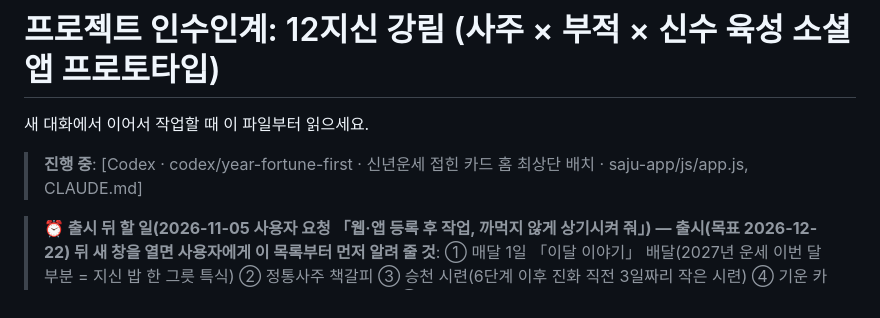
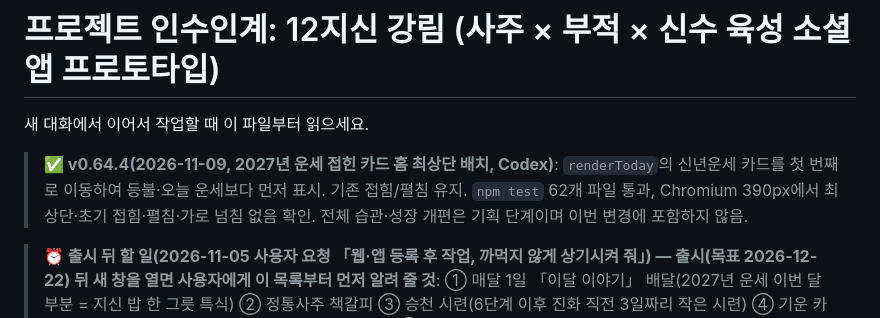
Before and after one commit to aceblackwings/-, a Markdown page: CLAUDE.md, the part around the change. Drawn GitHub-style.

Commit message:
docs: record v0.64.4 and clear work marker

```diff
--- a/CLAUDE.md
+++ b/CLAUDE.md
@@ -2,7 +2,7 @@
 
 새 대화에서 이어서 작업할 때 이 파일부터 읽으세요.
 
-> **진행 중**: [Codex · codex/year-fortune-first · 신년운세 접힌 카드 홈 최상단 배치 · saju-app/js/app.js, CLAUDE.md]
+> **✅ v0.64.4(2026-11-09, 2027년 운세 접힌 카드 홈 최상단 배치, Codex)**: `renderToday`의 신년운세 카드를 첫 번째로 이동하여 등불·오늘 운세보다 먼저 표시. 기존 접힘/펼침 유지. `npm test` 62개 파일 통과, Chromium 390px에서 최상단·초기 접힘·펼침·가로 넘침 없음 확인. 전체 습관·성장 개편은 기획 단계이며 이번 변경에 포함하지 않음.
 
 > **⏰ 출시 뒤 할 일(2026-11-05 사용자 요청 「웹·앱 등록 후 작업, 까먹지 않게 상기시켜 줘」) — 출시(목표 2026-12-22) 뒤 새 창을 열면 사용자에게 이 목록부터 먼저 알려 줄 것**: ① 매달 1일 「이달 이야기」 배달(2027년 운세 이번 달 부분 = 지신 밥 한 그릇 특식) ② 정통사주 책갈피 ③ 승천 시련(6단계 이후 진화 직전 3일짜리 작은 시련) ④ 기운 카드 도감 60장(12지신 × 오행, 모은 장수별 칭호·꾸밈) ⑤ 출시판 알림(아침·저녁 2회). 오늘의 운세·타로 재미 아이디어(아래 v0.53 「추천 아이디어」)도 사용자가 고른 것부터.
 
```
